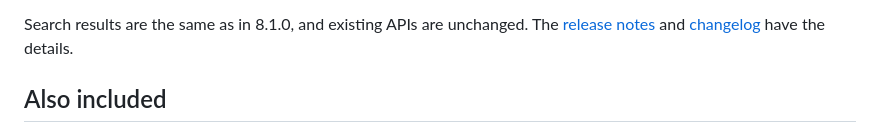
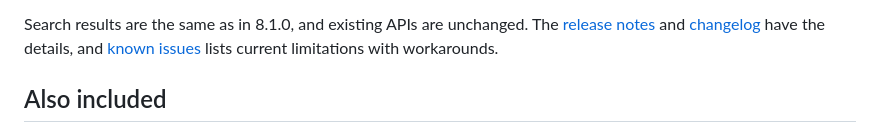
Before and after one commit to asad/SMSD, a Markdown page: README.md, the part around the change. GitHub-like rendering.

Commit message:
Add a known issues page

```diff
--- a/README.md
+++ b/README.md
@@ -52,7 +52,8 @@ Highlights of **8.2.0**:
 
 Search results are the same as in 8.1.0, and existing APIs are unchanged. The
 [release notes](docs/RELEASE_NOTES.md) and [changelog](CHANGELOG.md) have the
-details.
+details, and [known issues](docs/KNOWN_ISSUES.md) lists current limitations
+with workarounds.
 
 ## Also included
 
```
Also changed, not shown: docs/KNOWN_ISSUES.md (added, +28 -0 lines).
